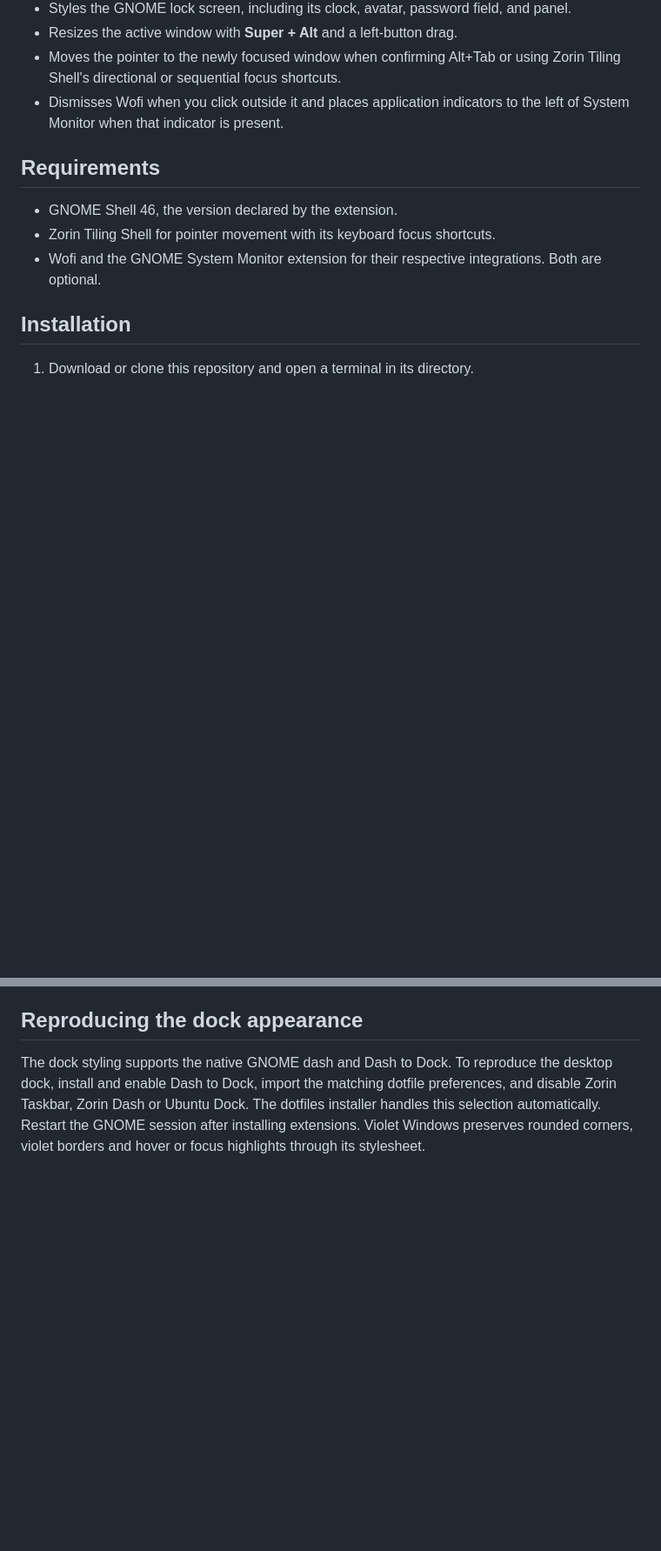
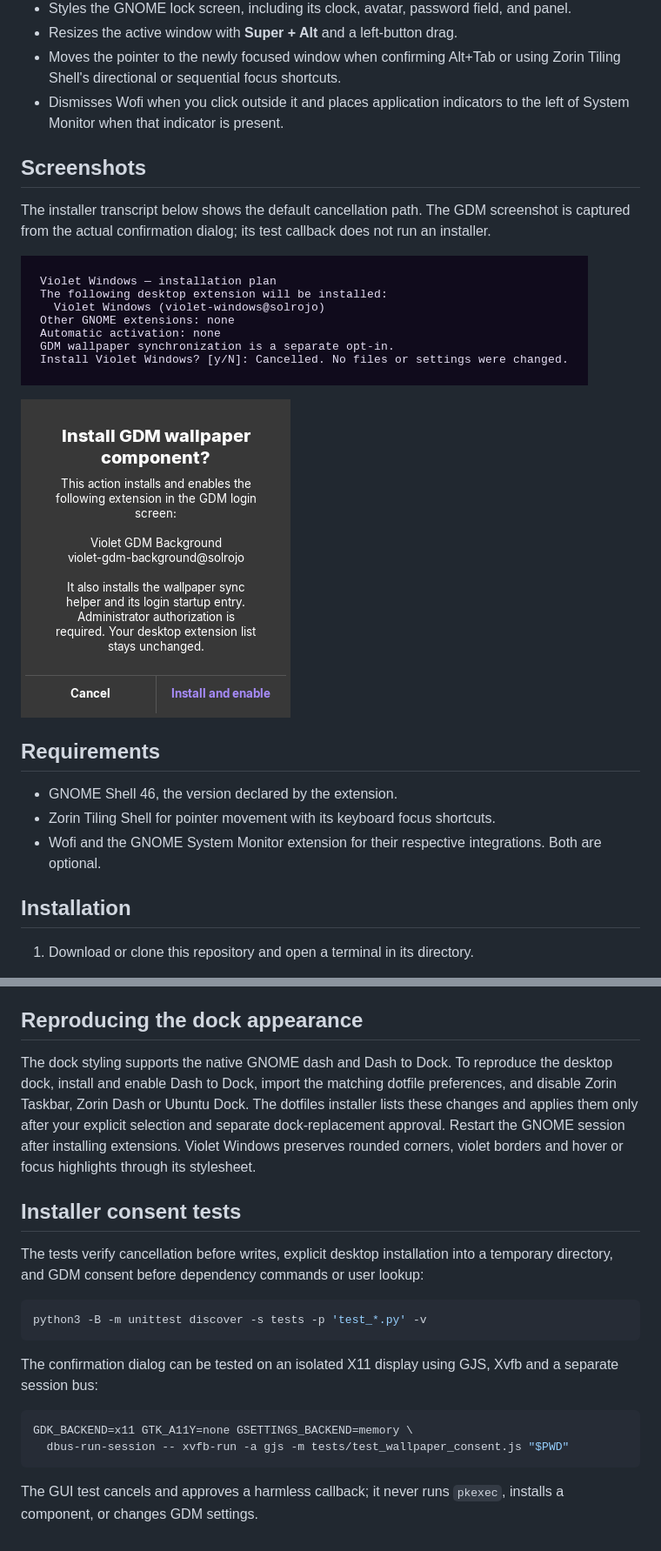
Before and after one commit to Solrojo-Script/Zorin-Violet-Windows, a Markdown page: README.md, 2 parts joined by grey strips. Shown at 87% size. GitHub-like rendering; pictures changed too: docs/screenshots/gdm-confirmation.png (added), docs/screenshots/install-confirmation.png (added); blank space fills up the shorter version.

Commit message:
Require consent before installing Violet Windows and GDM components

````diff
--- a/README.md
+++ b/README.md
@@ -10,6 +10,14 @@ A GNOME Shell extension for window placement, keyboard focus, and the top bar.
 - Resizes the active window with **Super + Alt** and a left-button drag.
 - Moves the pointer to the newly focused window when confirming Alt+Tab or using Zorin Tiling Shell's directional or sequential focus shortcuts.
 - Dismisses Wofi when you click outside it and places application indicators to the left of System Monitor when that indicator is present.
+
+## Screenshots
+
+The installer transcript below shows the default cancellation path. The GDM screenshot is captured from the actual confirmation dialog; its test callback does not run an installer.
+
+![Violet Windows installer listing its extension and cancelling by default](docs/screenshots/install-confirmation.png)
+
+![Separate explicit confirmation for the optional GDM wallpaper component](docs/screenshots/gdm-confirmation.png)
 
 ## Requirements
 
@@ -101,6 +140,24 @@ supplies the shared GDM wallpaper.
 The dock styling supports the native GNOME dash and Dash to Dock. To reproduce
 the desktop dock, install and enable Dash to Dock, import the matching dotfile
 preferences, and disable Zorin Taskbar, Zorin Dash or Ubuntu Dock. The dotfiles
-installer handles this selection automatically. Restart the GNOME session after
+installer lists these changes and applies them only after your explicit selection
+and separate dock-replacement approval. Restart the GNOME session after
 installing extensions. Violet Windows preserves rounded corners, violet borders
 and hover or focus highlights through its stylesheet.
+
+## Installer consent tests
+
+The tests verify cancellation before writes, explicit desktop installation into a temporary directory, and GDM consent before dependency commands or user lookup:
+
+```sh
+python3 -B -m unittest discover -s tests -p 'test_*.py' -v
+```
+
+The confirmation dialog can be tested on an isolated X11 display using GJS, Xvfb and a separate session bus:
+
+```sh
+GDK_BACKEND=x11 GTK_A11Y=none GSETTINGS_BACKEND=memory \
+  dbus-run-session -- xvfb-run -a gjs -m tests/test_wallpaper_consent.js "$PWD"
+```
+
+The GUI test cancels and approves a harmless callback; it never runs `pkexec`, installs a component, or changes GDM settings.
````
Also changed, not shown: other parts of README.md (+32 -1 lines), 7 other files.
